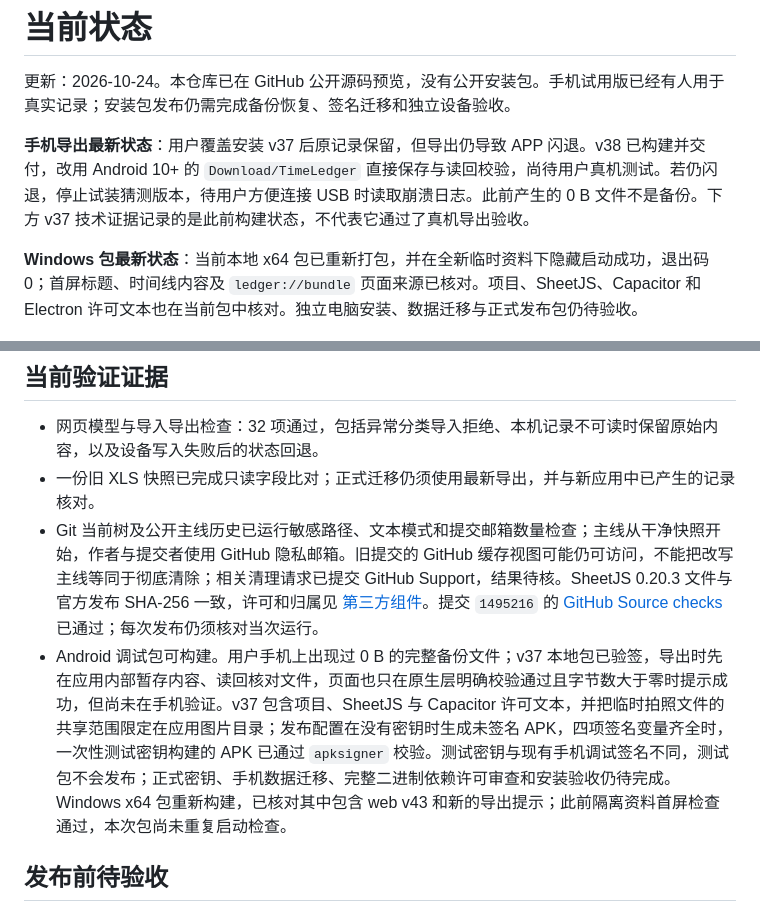
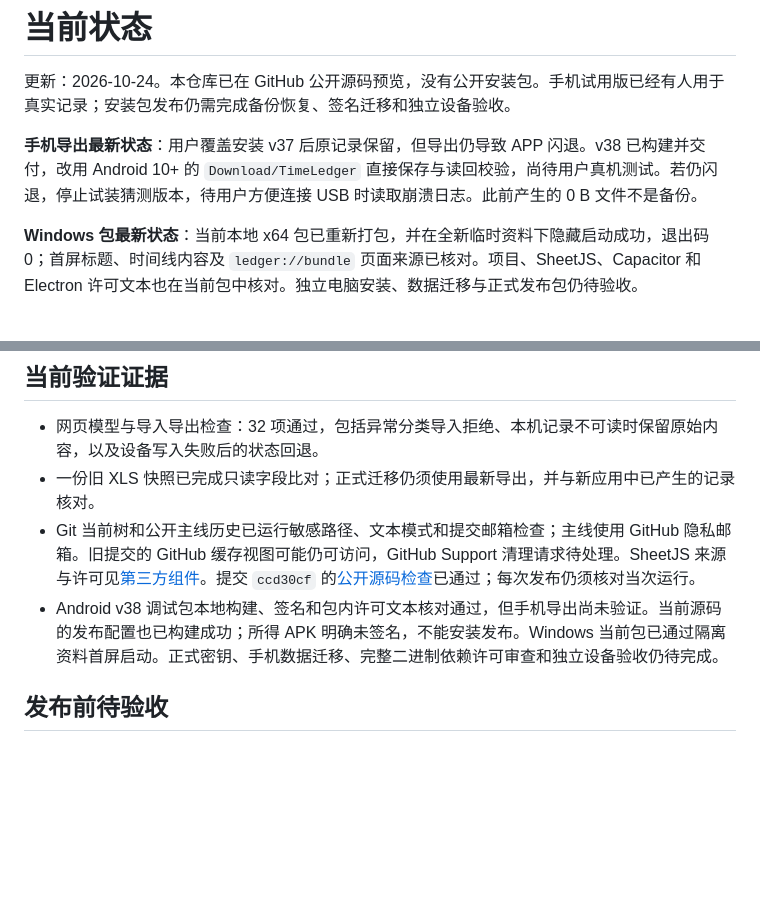
Before and after one commit to LuluCJJ/time-ledger, a Markdown page: docs/STATUS.md, 2 parts joined by grey strips. Drawn GitHub-style; blank space fills up the shorter version.

Commit message:
Remove stale validation claims from status

```diff
--- a/docs/STATUS.md
+++ b/docs/STATUS.md
@@ -2,7 +2,7 @@
 
 更新：2026-10-24。本仓库已在 GitHub 公开源码预览，没有公开安装包。手机试用版已经有人用于真实记录；安装包发布仍需完成备份恢复、签名迁移和独立设备验收。
 
-**手机导出最新状态**：用户覆盖安装 v37 后原记录保留，但导出仍导致 APP 闪退。v38 已构建并交付，改用 Android 10+ 的 `Download/TimeLedger` 直接保存与读回校验，尚待用户真机测试。若仍闪退，停止试装猜测版本，待用户方便连接 USB 时读取崩溃日志。此前产生的 0 B 文件不是备份。下方 v37 技术证据记录的是此前构建状态，不代表它通过了真机导出验收。
+**手机导出最新状态**：用户覆盖安装 v37 后原记录保留，但导出仍导致 APP 闪退。v38 已构建并交付，改用 Android 10+ 的 `Download/TimeLedger` 直接保存与读回校验，尚待用户真机测试。若仍闪退，停止试装猜测版本，待用户方便连接 USB 时读取崩溃日志。此前产生的 0 B 文件不是备份。
 
 **Windows 包最新状态**：当前本地 x64 包已重新打包，并在全新临时资料下隐藏启动成功，退出码 0；首屏标题、时间线内容及 `ledger://bundle` 页面来源已核对。项目、SheetJS、Capacitor 和 Electron 许可文本也在当前包中核对。独立电脑安装、数据迁移与正式发布包仍待验收。
 
@@ -18,8 +18,8 @@
 
 - 网页模型与导入导出检查：32 项通过，包括异常分类导入拒绝、本机记录不可读时保留原始内容，以及设备写入失败后的状态回退。
 - 一份旧 XLS 快照已完成只读字段比对；正式迁移仍须使用最新导出，并与新应用中已产生的记录核对。
-- Git 当前树及公开主线历史已运行敏感路径、文本模式和提交邮箱数量检查；主线从干净快照开始，作者与提交者使用 GitHub 隐私邮箱。旧提交的 GitHub 缓存视图可能仍可访问，不能把改写主线等同于彻底清除；相关清理请求已提交 GitHub Support，结果待核。SheetJS 0.20.3 文件与官方发布 SHA-256 一致，许可和归属见 [第三方组件](THIRD_PARTY.md)。提交 `1495216` 的 [GitHub Source checks](https://github.com/LuluCJJ/time-ledger/actions/runs/40048702767) 已通过；每次发布仍须核对当次运行。
-- Android 调试包可构建。用户手机上出现过 0 B 的完整备份文件；v37 本地包已验签，导出时先在应用内部暂存内容、读回核对文件，页面也只在原生层明确校验通过且字节数大于零时提示成功，但尚未在手机验证。v37 包含项目、SheetJS 与 Capacitor 许可文本，并把临时拍照文件的共享范围限定在应用图片目录；发布配置在没有密钥时生成未签名 APK，四项签名变量齐全时，一次性测试密钥构建的 APK 已通过 `apksigner` 校验。测试密钥与现有手机调试签名不同，测试包不会发布；正式密钥、手机数据迁移、完整二进制依赖许可审查和安装验收仍待完成。Windows x64 包重新构建，已核对其中包含 web v43 和新的导出提示；此前隔离资料首屏检查通过，本次包尚未重复启动检查。
+- Git 当前树和公开主线历史已运行敏感路径、文本模式和提交邮箱检查；主线使用 GitHub 隐私邮箱。旧提交的 GitHub 缓存视图可能仍可访问，GitHub Support 清理请求待处理。SheetJS 来源与许可见[第三方组件](THIRD_PARTY.md)。提交 `ccd30cf` 的[公开源码检查](https://github.com/LuluCJJ/time-ledger/actions/runs/40071815846)已通过；每次发布仍须核对当次运行。
+- Android v38 调试包本地构建、签名和包内许可文本核对通过，但手机导出尚未验证。当前源码的发布配置也已构建成功；所得 APK 明确未签名，不能安装发布。Windows 当前包已通过隔离资料首屏启动。正式密钥、手机数据迁移、完整二进制依赖许可审查和独立设备验收仍待完成。
 
 ## 发布前待验收
 
```
